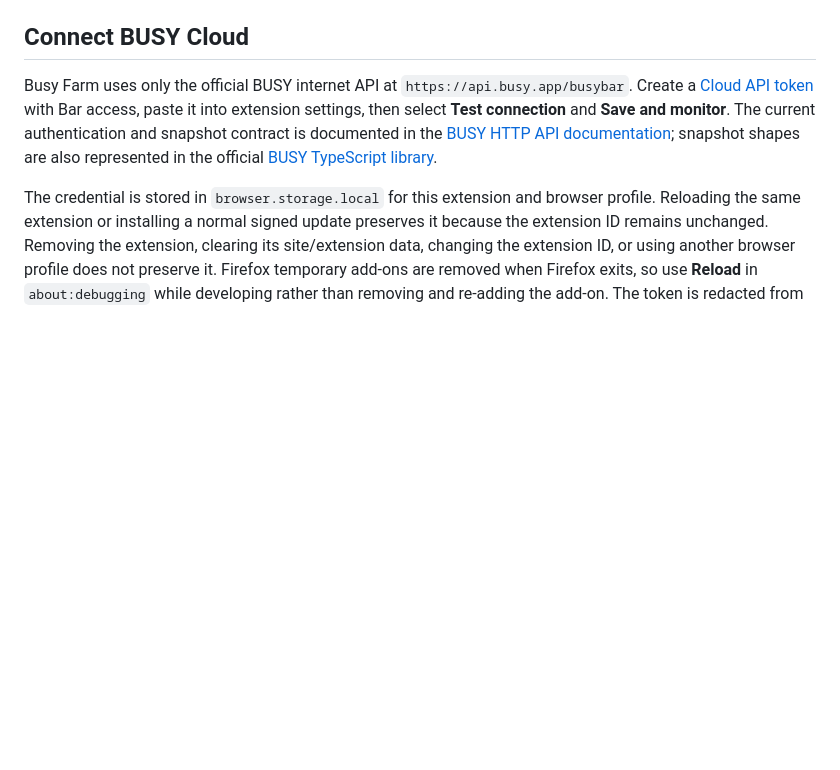
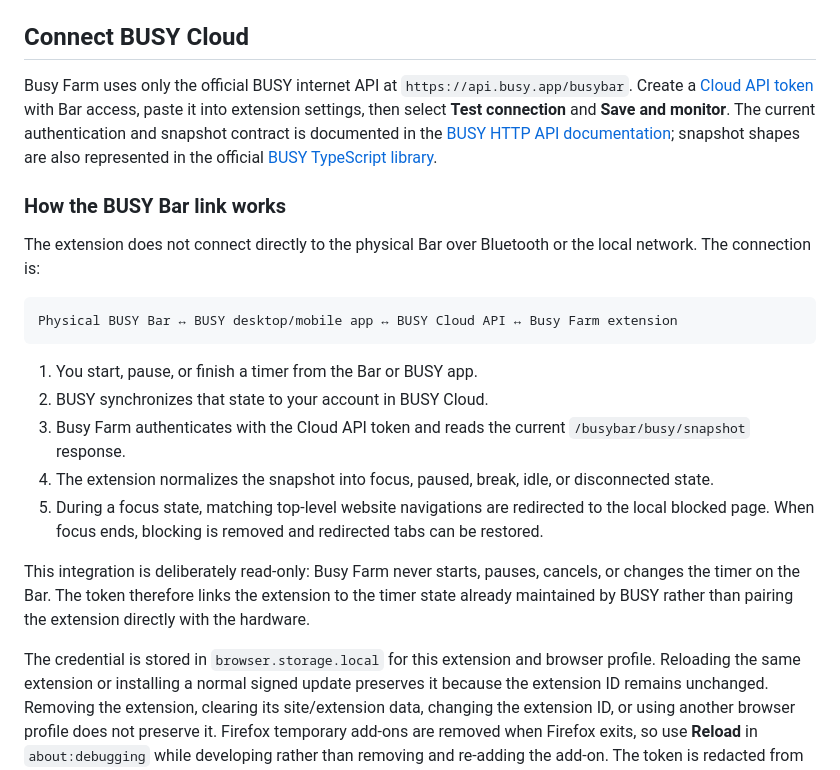
Before and after one commit to pabloazurduy/busy-farm, a Markdown page: README.md, the part around the change printed below. GitHub-like rendering; blank space fills up the shorter version.

````diff
--- a/README.md
+++ b/README.md
@@ -76,6 +87,22 @@ Firefox uses a persistent background page and polls BUSY every 1–2 seconds, wh
 
 Busy Farm uses only the official BUSY internet API at `https://api.busy.app/busybar`. Create a [Cloud API token](https://cloud.busy.app/api-tokens) with Bar access, paste it into extension settings, then select **Test connection** and **Save and monitor**. The current authentication and snapshot contract is documented in the [BUSY HTTP API documentation](https://docs.busy.app/bar/dev/http-api); snapshot shapes are also represented in the official [BUSY TypeScript library](https://github.com/busy-app/busylib-ts).
 
+### How the BUSY Bar link works
+
+The extension does not connect directly to the physical Bar over Bluetooth or the local network. The connection is:
+
+```text
+Physical BUSY Bar ↔ BUSY desktop/mobile app ↔ BUSY Cloud API ↔ Busy Farm extension
+```
+
+1. You start, pause, or finish a timer from the Bar or BUSY app.
+2. BUSY synchronizes that state to your account in BUSY Cloud.
+3. Busy Farm authenticates with the Cloud API token and reads the current `/busybar/busy/snapshot` response.
+4. The extension normalizes the snapshot into focus, paused, break, idle, or disconnected state.
+5. During a focus state, matching top-level website navigations are redirected to the local blocked page. When focus ends, blocking is removed and redirected tabs can be restored.
+
+This integration is deliberately read-only: Busy Farm never starts, pauses, cancels, or changes the timer on the Bar. The token therefore links the extension to the timer state already maintained by BUSY rather than pairing the extension directly with the hardware.
+
 The credential is stored in `browser.storage.local` for this extension and browser profile. Reloading the same extension or installing a normal signed update preserves it because the extension ID remains unchanged. Removing the extension, clearing its site/extension data, changing the extension ID, or using another browser profile does not preserve it. Firefox temporary add-ons are removed when Firefox exits, so use **Reload** in `about:debugging` while developing rather than removing and re-adding the add-on. The token is redacted from UI state, diagnostics, and exported settings files.
 
 BUSY Cloud returns timestamped snapshots. Busy Farm accounts for the age of a cached running snapshot, so repeatedly receiving the same snapshot does not reset the displayed countdown.
````
Also changed, not shown: other parts of README.md (+11 -0 lines), docs/screenshots/blocked-page.png (added), docs/screenshots/chicken-farm.png (added), docs/screenshots/popup-focus.png (added).
